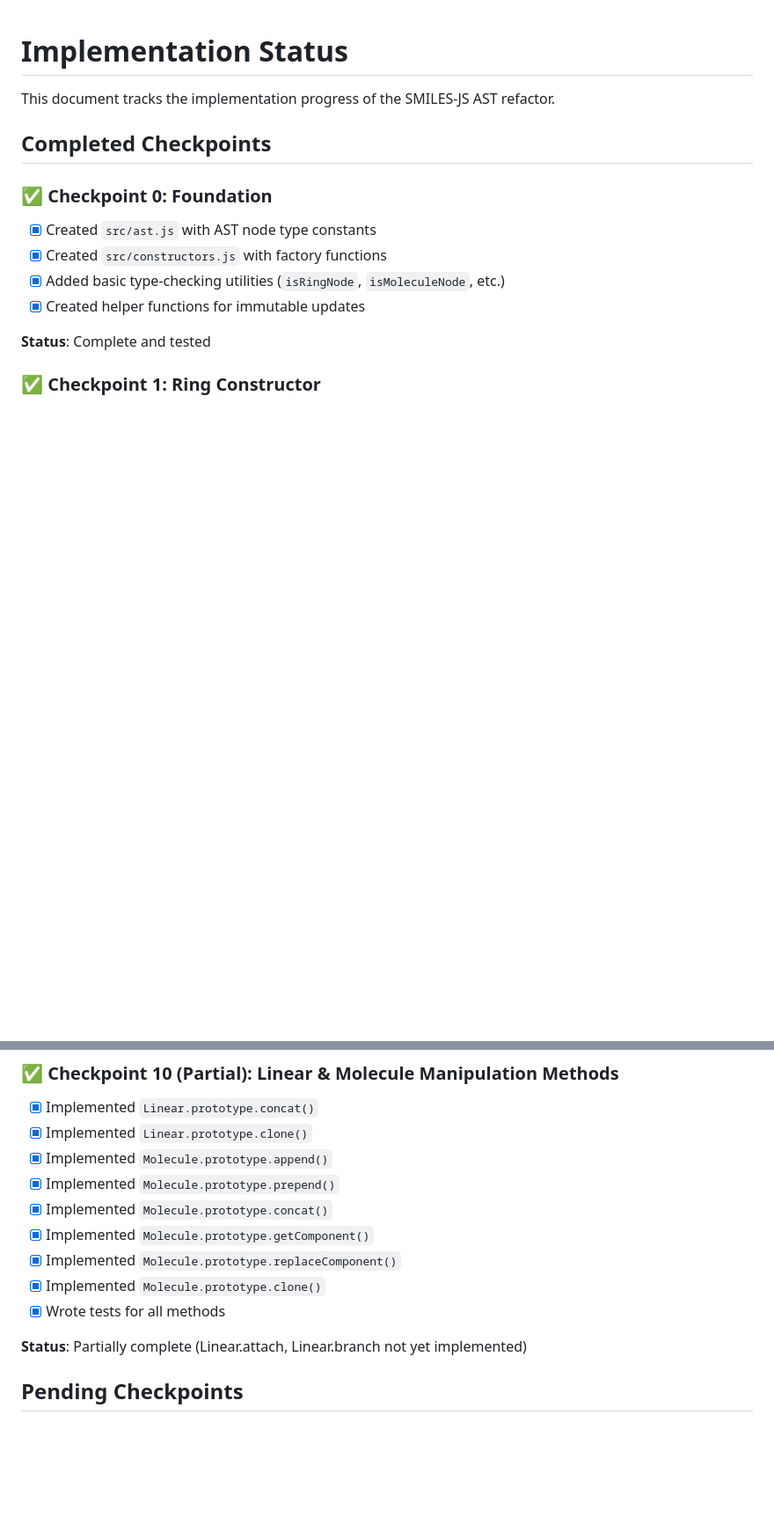
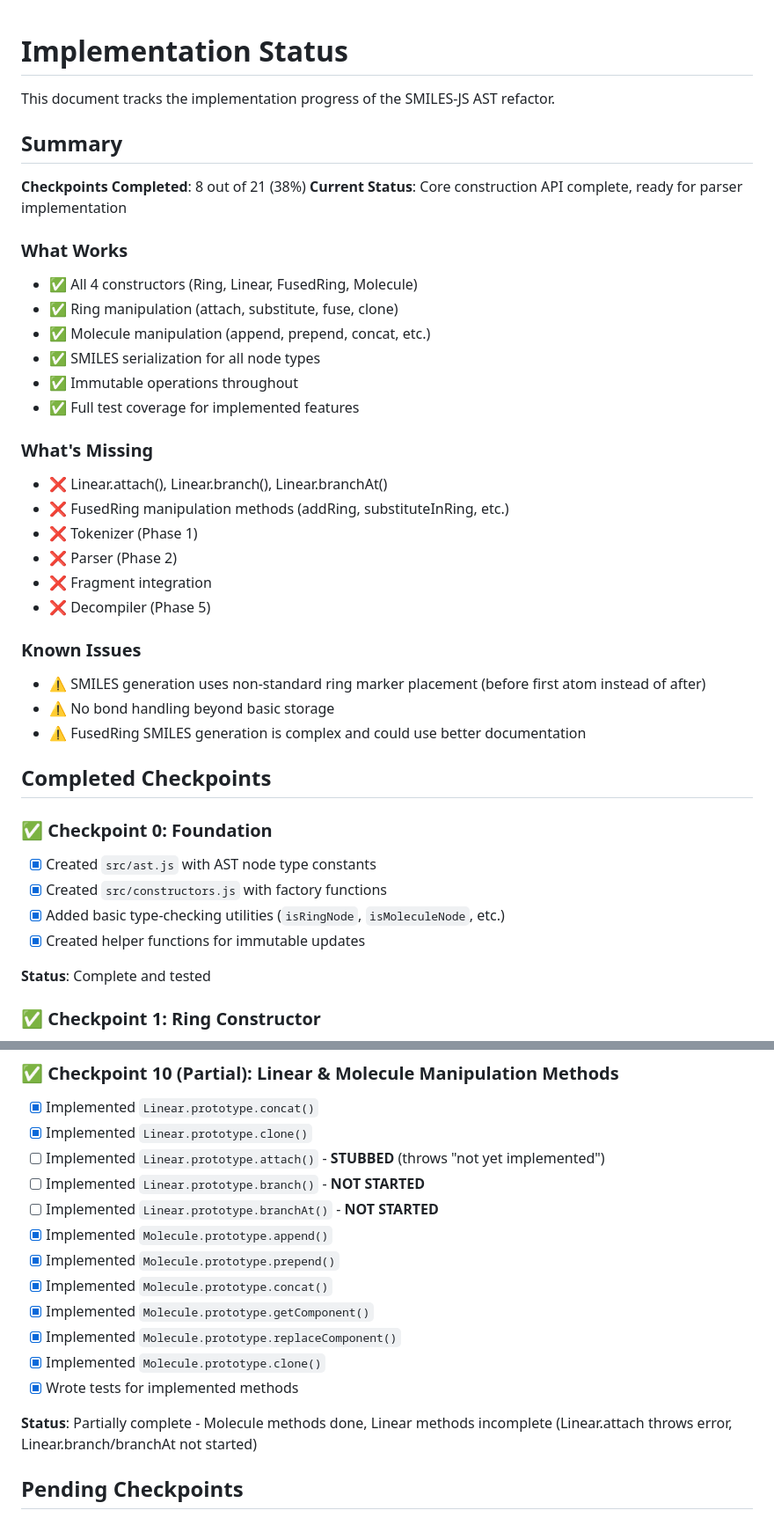
Before and after one commit to Ghost---Shadow/smiles-js, a Markdown page: IMPLEMENTATION_STATUS.md, 2 parts joined by grey strips. Shown at 88% size. Rendered like a GitHub page; blank space fills up the shorter version.

```diff
--- a/IMPLEMENTATION_STATUS.md
+++ b/IMPLEMENTATION_STATUS.md
@@ -1,6 +1,32 @@
 # Implementation Status
 
 This document tracks the implementation progress of the SMILES-JS AST refactor.
+
+## Summary
+
+**Checkpoints Completed**: 8 out of 21 (38%)
+**Current Status**: Core construction API complete, ready for parser implementation
+
+### What Works
+- ✅ All 4 constructors (Ring, Linear, FusedRing, Molecule)
+- ✅ Ring manipulation (attach, substitute, fuse, clone)
+- ✅ Molecule manipulation (append, prepend, concat, etc.)
+- ✅ SMILES serialization for all node types
+- ✅ Immutable operations throughout
+- ✅ Full test coverage for implemented features
+
+### What's Missing
+- ❌ Linear.attach(), Linear.branch(), Linear.branchAt()
+- ❌ FusedRing manipulation methods (addRing, substituteInRing, etc.)
+- ❌ Tokenizer (Phase 1)
+- ❌ Parser (Phase 2)
+- ❌ Fragment integration
+- ❌ Decompiler (Phase 5)
+
+### Known Issues
+- ⚠️ SMILES generation uses non-standard ring marker placement (before first atom instead of after)
+- ⚠️ No bond handling beyond basic storage
+- ⚠️ FusedRing SMILES generation is complex and could use better documentation
 
 ## Completed Checkpoints
 
@@ -142,15 +168,18 @@ console.log(naphthalene.smiles); // '1CC2CCCCCC2CC1'
 ### ✅ Checkpoint 10 (Partial): Linear & Molecule Manipulation Methods
 - [x] Implemented `Linear.prototype.concat()`
 - [x] Implemented `Linear.prototype.clone()`
+- [ ] Implemented `Linear.prototype.attach()` - **STUBBED** (throws "not yet implemented")
+- [ ] Implemented `Linear.prototype.branch()` - **NOT STARTED**
+- [ ] Implemented `Linear.prototype.branchAt()` - **NOT STARTED**
 - [x] Implemented `Molecule.prototype.append()`
 - [x] Implemented `Molecule.prototype.prepend()`
 - [x] Implemented `Molecule.prototype.concat()`
 - [x] Implemented `Molecule.prototype.getComponent()`
 - [x] Implemented `Molecule.prototype.replaceComponent()`
 - [x] Implemented `Molecule.prototype.clone()`
-- [x] Wrote tests for all methods
+- [x] Wrote tests for implemented methods
 
-**Status**: Partially complete (Linear.attach, Linear.branch not yet implemented)
+**Status**: Partially complete - Molecule methods done, Linear methods incomplete (Linear.attach throws error, Linear.branch/branchAt not started)
 
 ## Pending Checkpoints
 
```
Also changed, not shown: other parts of IMPLEMENTATION_STATUS.md (+48 -2 lines).
